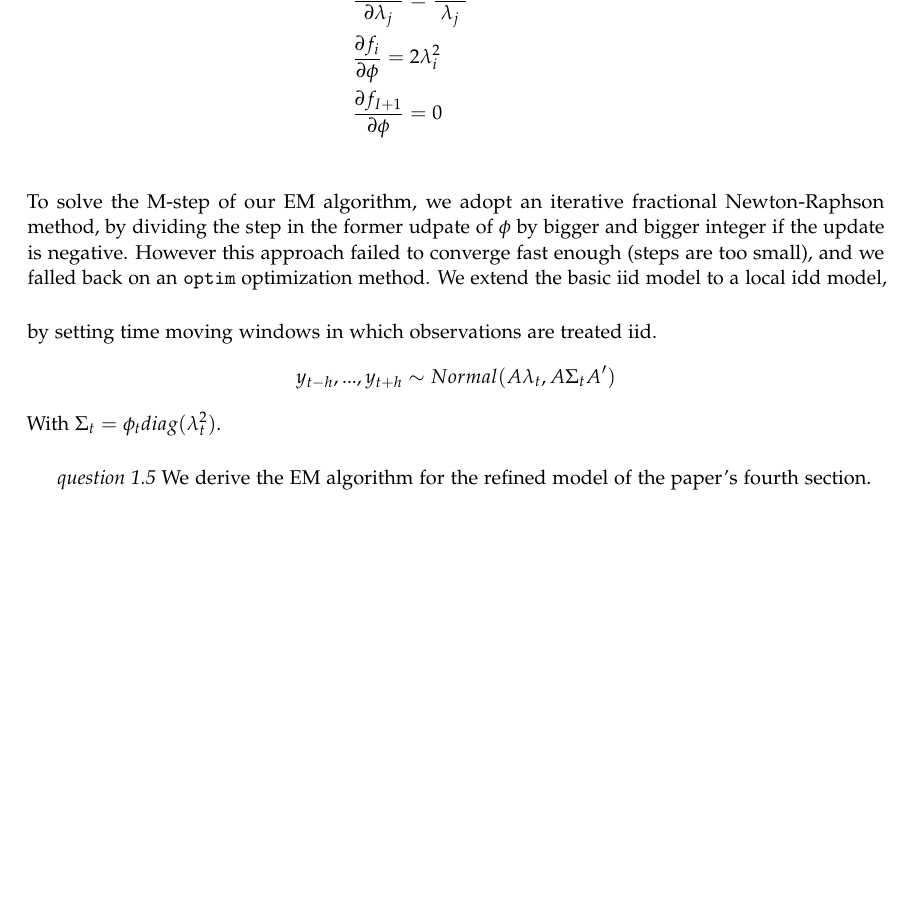
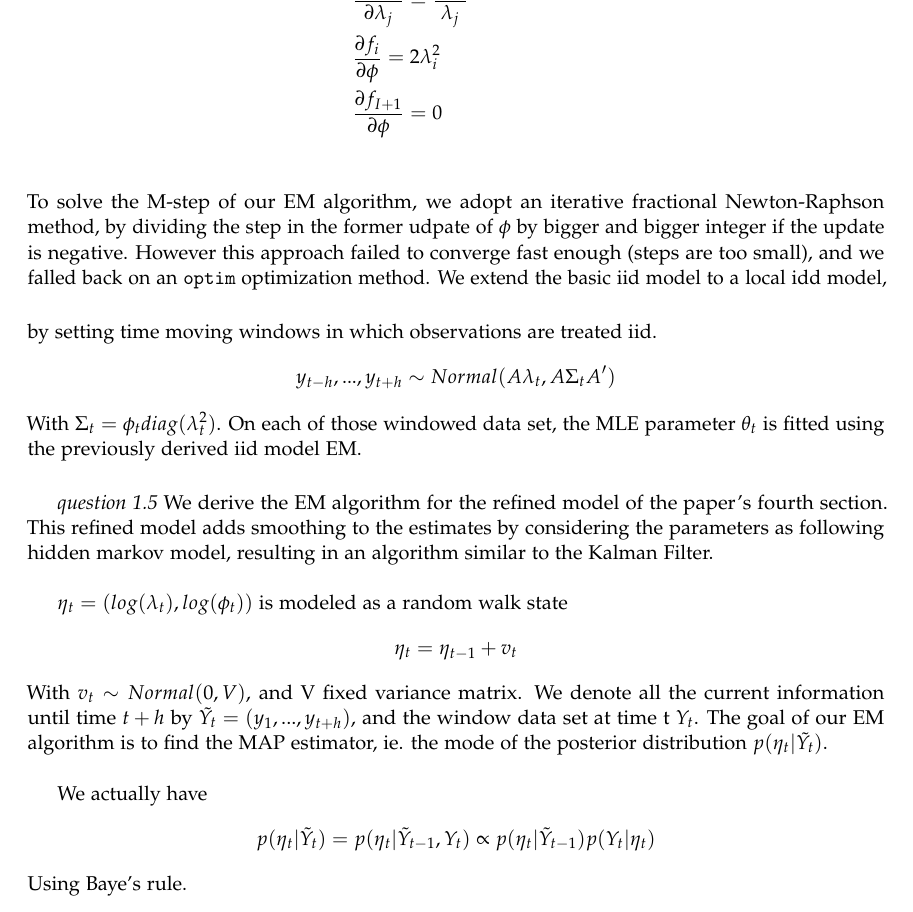
Before and after one commit to qatfodoo/stat221pset5, a LaTeX paper (paper/kuatefodouop_ps5.tex): part of page 5 of 5, cut so that both start at the same text, the shorter picture padded with empty space. Compiled offline with pdfLaTeX.

Commit message:
Pushing new task.

```diff
--- a/paper/kuatefodouop_ps5.tex
+++ b/paper/kuatefodouop_ps5.tex
@@ -287,10 +287,22 @@ We extend the basic iid model to a local idd model, by setting time moving windo
 \begin{align*}
 y_{t - h}, ..., y_{t + h} \sim Normal(A \lambda_t, A \Sigma_t A' )
 \end{align*}
-With $\Sigma_t = \phi_t diag(\lambda_t^2)$.
+With $\Sigma_t = \phi_t diag(\lambda_t^2)$. On each of those windowed data set, the MLE parameter $\theta_t$ is fitted using the previously derived iid model EM.
 
 \vspace{.2 in}
-\textit{question 1.5} We derive the EM algorithm for the refined model of the paper's fourth section.\\
+\textit{question 1.5} We derive the EM algorithm for the refined model of the paper's fourth section. This refined model adds smoothing to the estimates by considering the parameters as following hidden markov model, resulting in an algorithm similar to the Kalman Filter.\\
+
+$\eta_t = (log(\lambda_t), log(\phi_t))$ is modeled as a random walk state
+\begin{align*}
+\eta_t = \eta_{t - 1} + v_t
+\end{align*}
+With $v_t \sim Normal(0, V)$, and V fixed variance matrix. We denote all the current information until time $t + h$ by $\tilde{Y_{t}} = (y_1, ..., y_{t + h})$, and the window data set at time t $Y_t$. The goal of our EM algorithm is to find the MAP estimator, ie. the mode of the posterior distribution $p(\eta_t | \tilde{Y_{t}})$.\\
+
+We actually have
+\begin{align*}
+p(\eta_t | \tilde{Y}_{t}) = p(\eta_t | \tilde{Y}_{t - 1}, Y_t) \propto p(\eta_t | \tilde{Y}_{t - 1}) p(Y_t | \eta_t)
+\end{align*}
+Using Baye's rule.
 
 
 %----------------------------------------------------------------------------------------
```
Also changed, not shown: paper/kuatefodouop_ps5.pdf, 6 other files.
